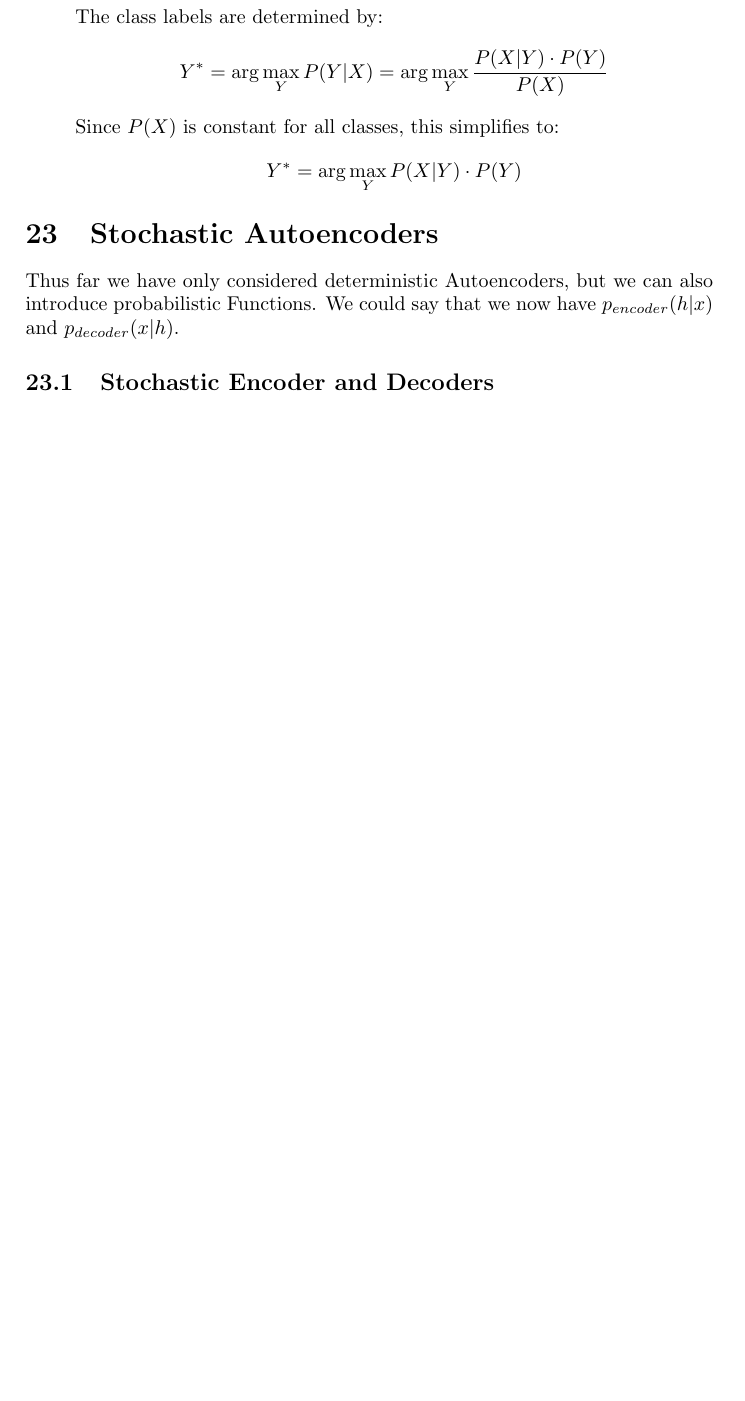
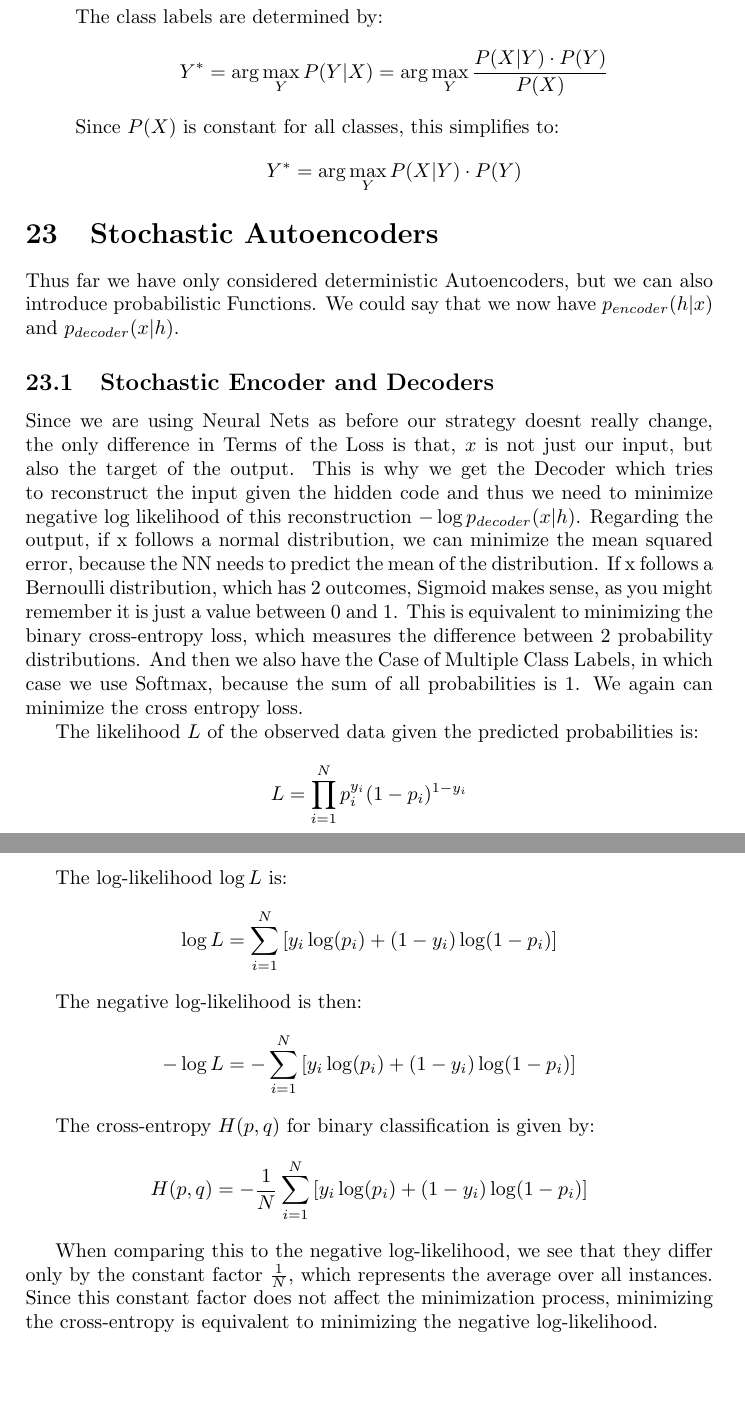
Before and after one commit to UniEnjoyer/DLVC, a LaTeX document (zusammenfassung.tex): part of page 46 of 46 before the commit and two parts of pages 46 and 47 of 47 after it, the two joined at a grey line, cut so that both start at the same text, the shorter picture padded with empty space. Compiled offline with pdfLaTeX.

Commit message:
everything up to the loss off variational autoencoders

```diff
--- a/zusammenfassung.tex
+++ b/zusammenfassung.tex
@@ -1042,9 +1042,32 @@ At the last Autoencoder we train the layer(which is a decoder) supervised and th
 Thus far we have only considered deterministic Autoencoders, but we can also introduce probabilistic Functions. We could say that we now have $p_{encoder}(h|x)$  and $p_{decoder}(x|h)$.
 
 \subsection{Stochastic Encoder and Decoders}
+Since we are using Neural Nets as before our strategy doesnt really change, the only difference in Terms of the Loss is that, $x$ is not just our input, but also the target of the output. This is why we get the Decoder which tries to reconstruct the input given the hidden code and thus we need to minimize negative log likelihood of this reconstruction $
+- \log p_{decoder}(x|h)$. Regarding the output, if x follows a normal distribution, we can minimize the mean squared error, because the NN needs to predict the mean of the distribution. If x follows a Bernoulli distribution, which has 2 outcomes, Sigmoid makes sense, as you might remember it is just a value between 0 and 1. This is equivalent to minimizing the binary cross-entropy loss, which measures the difference between 2
+probability distributions. And then we also have the Case of Multiple Class Labels, in which case we use Softmax, because the sum of all probabilities is 1. We again can minimize the cross entropy loss.
+
+The likelihood \( L \) of the observed data given the predicted probabilities is:
+\[
+L = \prod_{i=1}^{N} p_i^{y_i} (1 - p_i)^{1 - y_i}
+\]
+
+The log-likelihood \( \log L \) is:
+\[
+\log L = \sum_{i=1}^{N} \left[ y_i \log(p_i) + (1 - y_i) \log(1 - p_i) \right]
+\]
+
+The negative log-likelihood is then:
+\[
+-\log L = -\sum_{i=1}^{N} \left[ y_i \log(p_i) + (1 - y_i) \log(1 - p_i) \right]
+\]
 
 
+The cross-entropy \( H(p, q) \) for binary classification is given by:
+\[
+H(p, q) = -\frac{1}{N} \sum_{i=1}^{N} \left[ y_i \log(p_i) + (1 - y_i) \log(1 - p_i) \right]
+\]
 
+When comparing this to the negative log-likelihood, we see that they differ only by the constant factor \( \frac{1}{N} \), which represents the average over all instances. Since this constant factor does not affect the minimization process, minimizing the cross-entropy is equivalent to minimizing the negative log-likelihood.
 
 
 
```
Also changed, not shown: zusammenfassung.pdf.
